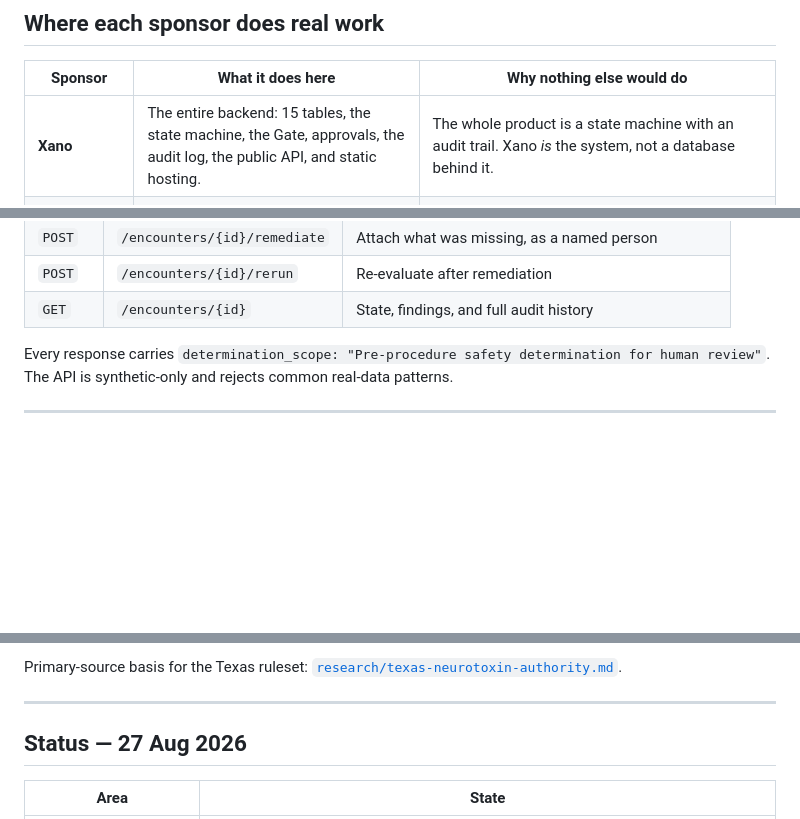
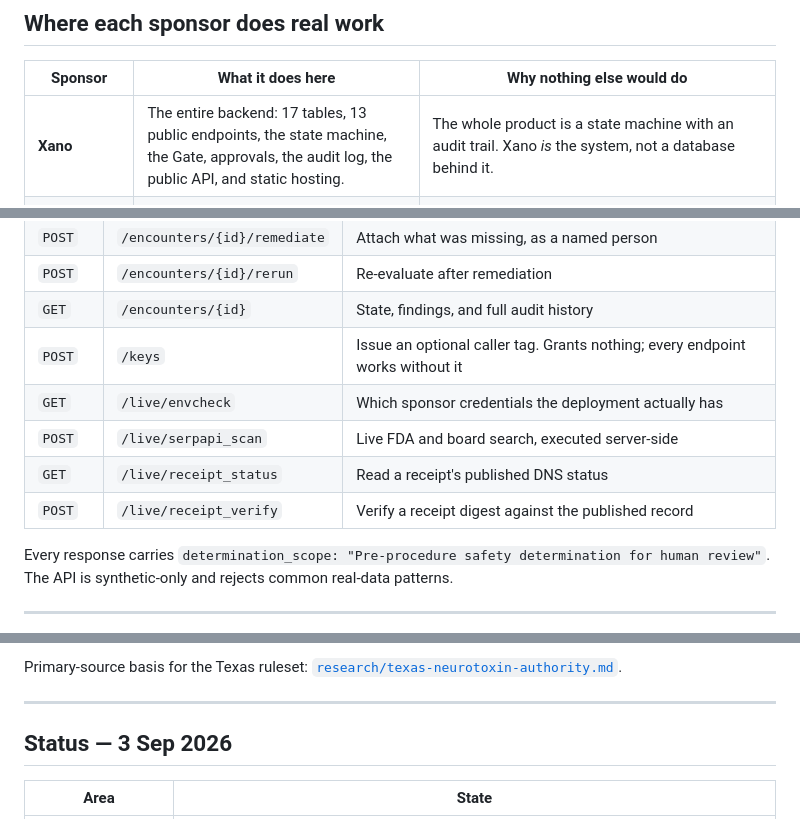
Before and after one commit to usv240/time-out, a Markdown page: README.md, 3 parts joined by grey strips. Rendered like a GitHub page; blank space fills up the shorter version.

Commit message:
docs: four stale claims in the README, one of which undersold the project
The Doctavian row still said generation was blocked on the demo account's Google Drive
delivery. That stopped being true when the missing root `data` wrapper turned up; the
generated consent PDF has been committed and viewable on /try for days. A judge reading
the README would have seen a warning triangle against an integration that works.

The Xano row said 15 tables. There are 17, and 13 public endpoints.

The endpoint table listed 8 of the 13 deployed routes, missing /keys and all four
/live/* routes, which are the ones that prove the sponsor calls happen server-side.

The status heading said 27 Aug.

Checked and correct, so left alone: all seven check ids match the deployed Gate
contract, every state in the diagram matches the audit_event enum exactly in both
directions, the ten-second curl returns BLOCKED as written with no headers, all four
external links resolve, every referenced path and module exists, and the claim that CI
runs the smoke suite on push and daily matches ci.yml, which has a 13:00 cron.

97 offline, 56 live, CI green.

Co-Authored-By: Claude Opus 5 (1M context) <noreply@anthropic.com>

```diff
--- a/README.md
+++ b/README.md
@@ -134,7 +134,7 @@ Every transition writes an audit event. Retries are idempotent. `READY_FOR_PROCE
 
 | Sponsor | What it does here | Why nothing else would do |
 |---|---|---|
-| **Xano** | The entire backend: 15 tables, the state machine, the Gate, approvals, the audit log, the public API, and static hosting. | The whole product is a state machine with an audit trail. Xano *is* the system, not a database behind it. |
+| **Xano** | The entire backend: 17 tables, 13 public endpoints, the state machine, the Gate, approvals, the audit log, the public API, and static hosting. | The whole product is a state machine with an audit trail. Xano *is* the system, not a database behind it. |
 | **Nutrient DWS** | Parses credential, intake, and product documents into typed fields with **per-field confidence and page coordinates**. Semantic redaction before anything leaves the vault. | A field below the confidence floor routes to a named Medical Director, who sees the source page with the uncertain field boxed at the coordinates DWS returned, before the encounter can advance. The threshold lives in code, never in a prompt. |
 | **SerpApi** | Live searches for FDA warning letters and Texas board actions. A hit becomes an **alert candidate** that moves a ready encounter back to human review. | Live data with a consequence — it changes the workflow. It never decides authenticity, discipline, or law; a person confirms or dismisses, and that's audited. |
 | **Perfect Corp YouCam** | Standardized skin baseline: 12 scored concerns, an overall score, skin age, and overlay masks, captured before treatment. | An objective, repeatable pre-procedure record the patient keeps. A **baseline and communication aid — never a diagnosis.** |
@@ -192,6 +192,11 @@ Base: `https://x6g0-xqak-a8ri.n7e.xano.io/api:before/v1`
 | `POST` | `/encounters/{id}/remediate` | Attach what was missing, as a named person |
 | `POST` | `/encounters/{id}/rerun` | Re-evaluate after remediation |
 | `GET` | `/encounters/{id}` | State, findings, and full audit history |
+| `POST` | `/keys` | Issue an optional caller tag. Grants nothing; every endpoint works without it |
+| `GET` | `/live/envcheck` | Which sponsor credentials the deployment actually has |
+| `POST` | `/live/serpapi_scan` | Live FDA and board search, executed server-side |
+| `GET` | `/live/receipt_status` | Read a receipt's published DNS status |
+| `POST` | `/live/receipt_verify` | Verify a receipt digest against the published record |
 
 Every response carries `determination_scope: "Pre-procedure safety determination for human review"`. The API is synthetic-only and rejects common real-data patterns.
 
@@ -224,7 +229,7 @@ Primary-source basis for the Texas ruleset: [`research/texas-neurotoxin-authorit
 
 ---
 
-## Status — 27 Aug 2026
+## Status — 3 Sep 2026
 
 | Area | State |
 |---|---|
```
Also changed, not shown: other parts of README.md (+1 -1 lines).
